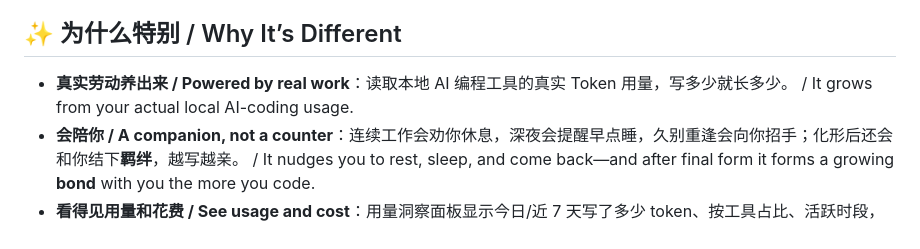
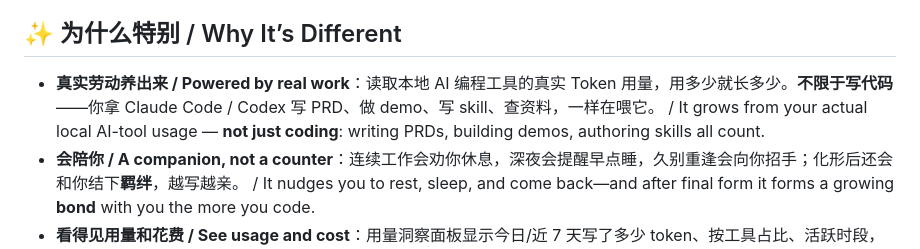
Before and after one commit to shiyubao78/token-sprite, a Markdown page: README.zh-CN.md, the part around the change. GitHub-like rendering.

```diff
--- a/README.zh-CN.md
+++ b/README.zh-CN.md
@@ -51,7 +51,7 @@ Got duplicate eggs of the same species? **Merge** them in the incubator—progre
 
 ## ✨ 为什么特别 / Why It’s Different
 
-- **真实劳动养出来 / Powered by real work**：读取本地 AI 编程工具的真实 Token 用量，写多少就长多少。 / It grows from your actual local AI-coding usage.
+- **真实劳动养出来 / Powered by real work**：读取本地 AI 编程工具的真实 Token 用量，用多少就长多少。**不限于写代码**——你拿 Claude Code / Codex 写 PRD、做 demo、写 skill、查资料，一样在喂它。 / It grows from your actual local AI-tool usage — **not just coding**: writing PRDs, building demos, authoring skills all count.
 - **会陪你 / A companion, not a counter**：连续工作会劝你休息，深夜会提醒早点睡，久别重逢会向你招手；化形后还会和你结下**羁绊**，越写越亲。 / It nudges you to rest, sleep, and come back—and after final form it forms a growing **bond** with you the more you code.
 - **看得见用量和花费 / See usage and cost**：用量洞察面板显示今日/近 7 天写了多少 token、按工具占比、活跃时段，还能折算成**约多少钱**（美元、粗略估算），当作「你的用量值多少钱」的参考。 / A panel breaks down tokens by day, tool, and hour, and converts them into a **rough dollar value** of what you've used.
 - **桌面常驻 / Always on your desktop**：悬浮置顶、自由拖动，也能缩成侧边探头。 / Always on top, draggable, and able to peek quietly from the screen edge.
```
Also changed, not shown: README.md (+1 -1 lines).
